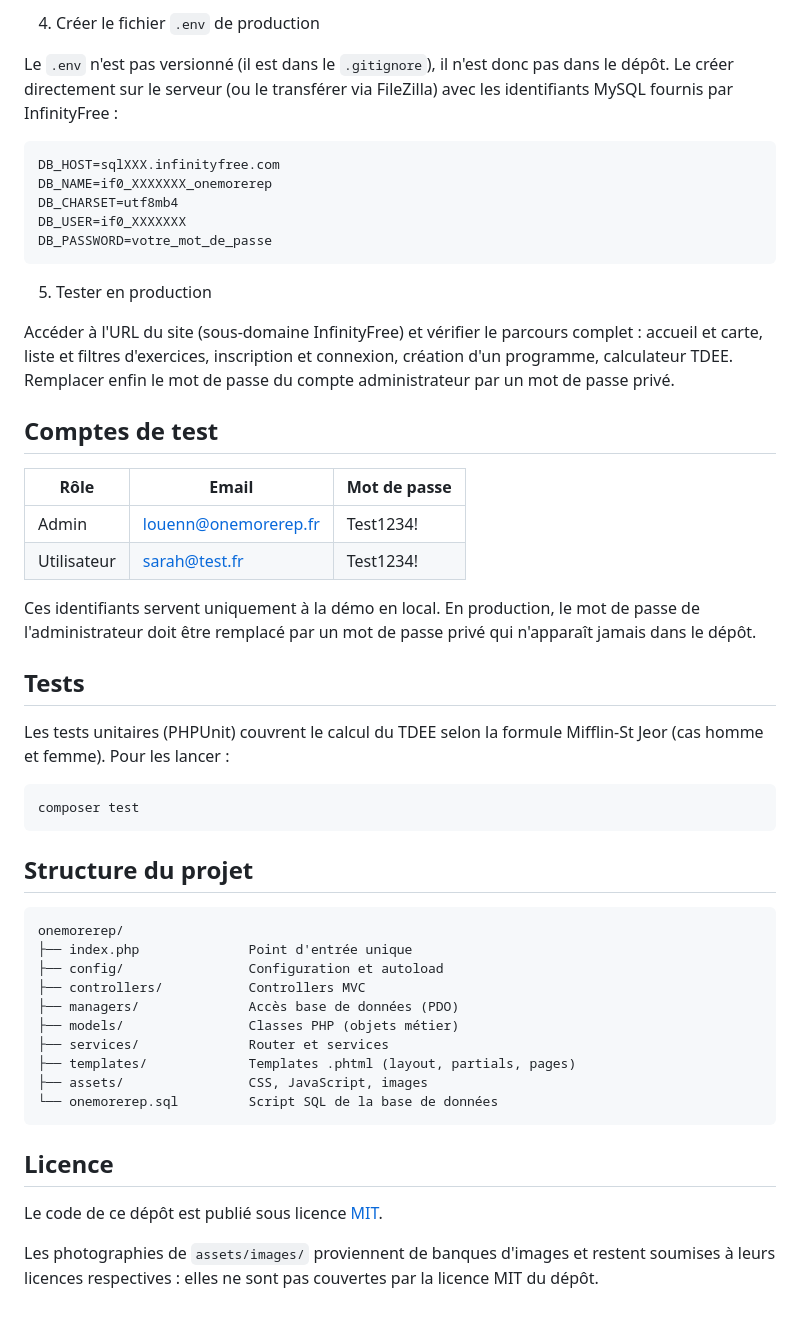
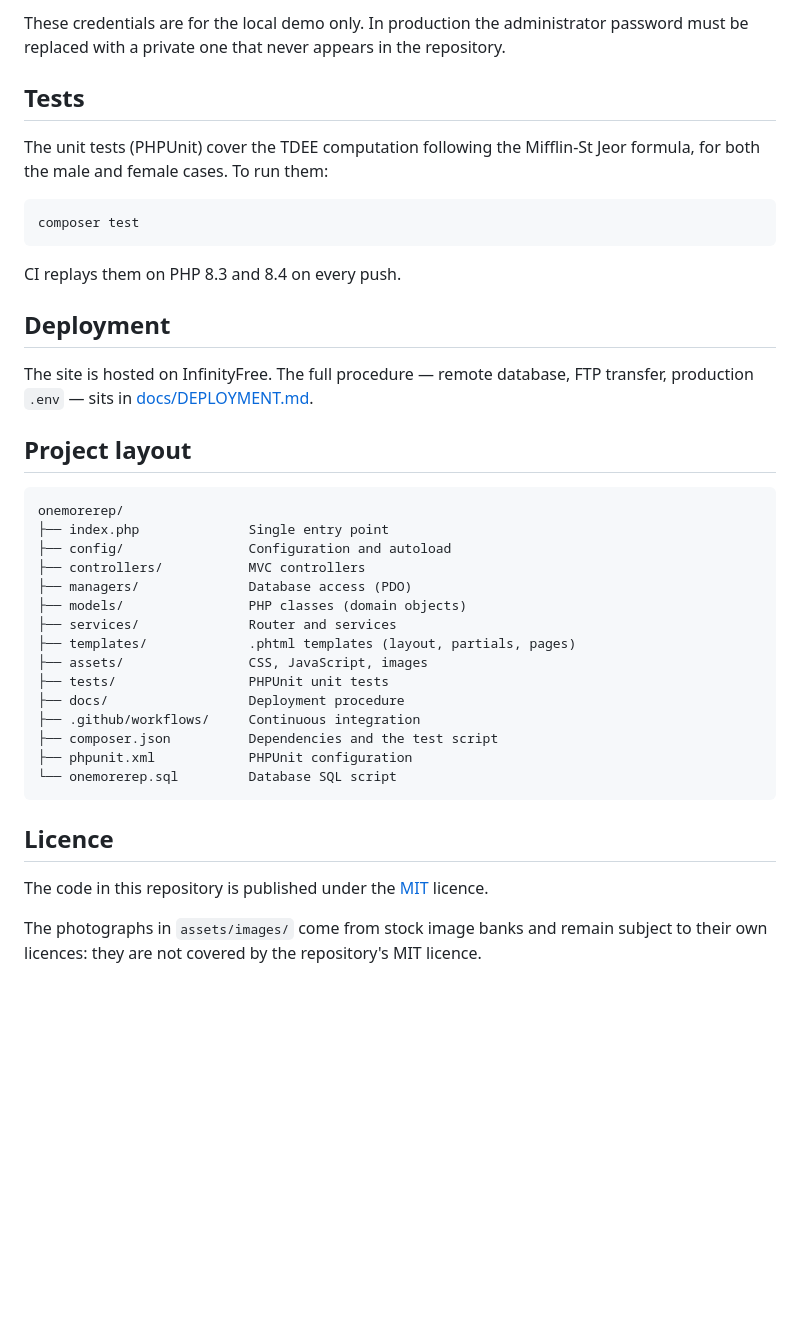
Before and after one commit to slayerfx/onemorerep, a Markdown page: README.md, the part around one of its changes. Drawn GitHub-style; blank space fills up the shorter version.

````diff
--- a/README.md
+++ b/README.md
@@ -79,55 +78,48 @@ Le dossier `vendor/` (dépendances Composer) doit aussi être transféré : le p
-4. Créer le fichier `.env` de production
-
-Le `.env` n'est pas versionné (il est dans le `.gitignore`), il n'est donc pas dans le dépôt. Le créer directement sur le serveur (ou le transférer via FileZilla) avec les identifiants MySQL fournis par InfinityFree :
-
-```
-DB_HOST=sqlXXX.infinityfree.com
-DB_NAME=if0_XXXXXXX_onemorerep
-DB_CHARSET=utf8mb4
-DB_USER=if0_XXXXXXX
-DB_PASSWORD=votre_mot_de_passe
-```
-
-5. Tester en production
-
-Accéder à l'URL du site (sous-domaine InfinityFree) et vérifier le parcours complet : accueil et carte, liste et filtres d'exercices, inscription et connexion, création d'un programme, calculateur TDEE. Remplacer enfin le mot de passe du compte administrateur par un mot de passe privé.
-
-## Comptes de test
-
-| Rôle | Email | Mot de passe |
-|------|-------|--------------|
-| Admin | louenn@onemorerep.fr | Test1234! |
-| Utilisateur | sarah@test.fr | Test1234! |
-
-Ces identifiants servent uniquement à la démo en local. En production, le mot de passe de l'administrateur doit être remplacé par un mot de passe privé qui n'apparaît jamais dans le dépôt.
+These credentials are for the local demo only. In production the administrator
+password must be replaced with a private one that never appears in the
+repository.
 
 ## Tests
 
-Les tests unitaires (PHPUnit) couvrent le calcul du TDEE selon la formule Mifflin-St Jeor (cas homme et femme). Pour les lancer :
+The unit tests (PHPUnit) cover the TDEE computation following the Mifflin-St Jeor
+formula, for both the male and female cases. To run them:
 
 ```bash
 composer test
 ```
 
-## Structure du projet
+CI replays them on PHP 8.3 and 8.4 on every push.
+
+## Deployment
+
+The site is hosted on InfinityFree. The full procedure — remote database, FTP
+transfer, production `.env` — sits in
+[docs/DEPLOYMENT.md](docs/DEPLOYMENT.md).
+
+## Project layout
 
 ```
 onemorerep/
-├── index.php              Point d'entrée unique
-├── config/                Configuration et autoload
-├── controllers/           Controllers MVC
-├── managers/              Accès base de données (PDO)
-├── models/                Classes PHP (objets métier)
-├── services/              Router et services
-├── templates/             Templates .phtml (layout, partials, pages)
+├── index.php              Single entry point
+├── config/                Configuration and autoload
+├── controllers/           MVC controllers
+├── managers/              Database access (PDO)
+├── models/                PHP classes (domain objects)
+├── services/              Router and services
+├── templates/             .phtml templates (layout, partials, pages)
 ├── assets/                CSS, JavaScript, images
-└── onemorerep.sql         Script SQL de la base de données
+├── tests/                 PHPUnit unit tests
+├── docs/                  Deployment procedure
+├── .github/workflows/     Continuous integration
+├── composer.json          Dependencies and the test script
+├── phpunit.xml            PHPUnit configuration
+└── onemorerep.sql         Database SQL script
 ```
 
 ## Licence
 
-Le code de ce dépôt est publié sous licence [MIT](LICENSE).
+The code in this repository is published under the [MIT](LICENSE) licence.
 
-Les photographies de `assets/images/` proviennent de banques d'images et restent
-soumises à leurs licences respectives : elles ne sont pas couvertes par la licence
-MIT du dépôt.
+The photographs in `assets/images/` come from stock image banks and remain
+subject to their own licences: they are not covered by the repository's MIT
+licence.
````
Also changed, not shown: other parts of README.md (+35 -36 lines), docs/DEPLOYMENT.md (added, +50 -0 lines).
